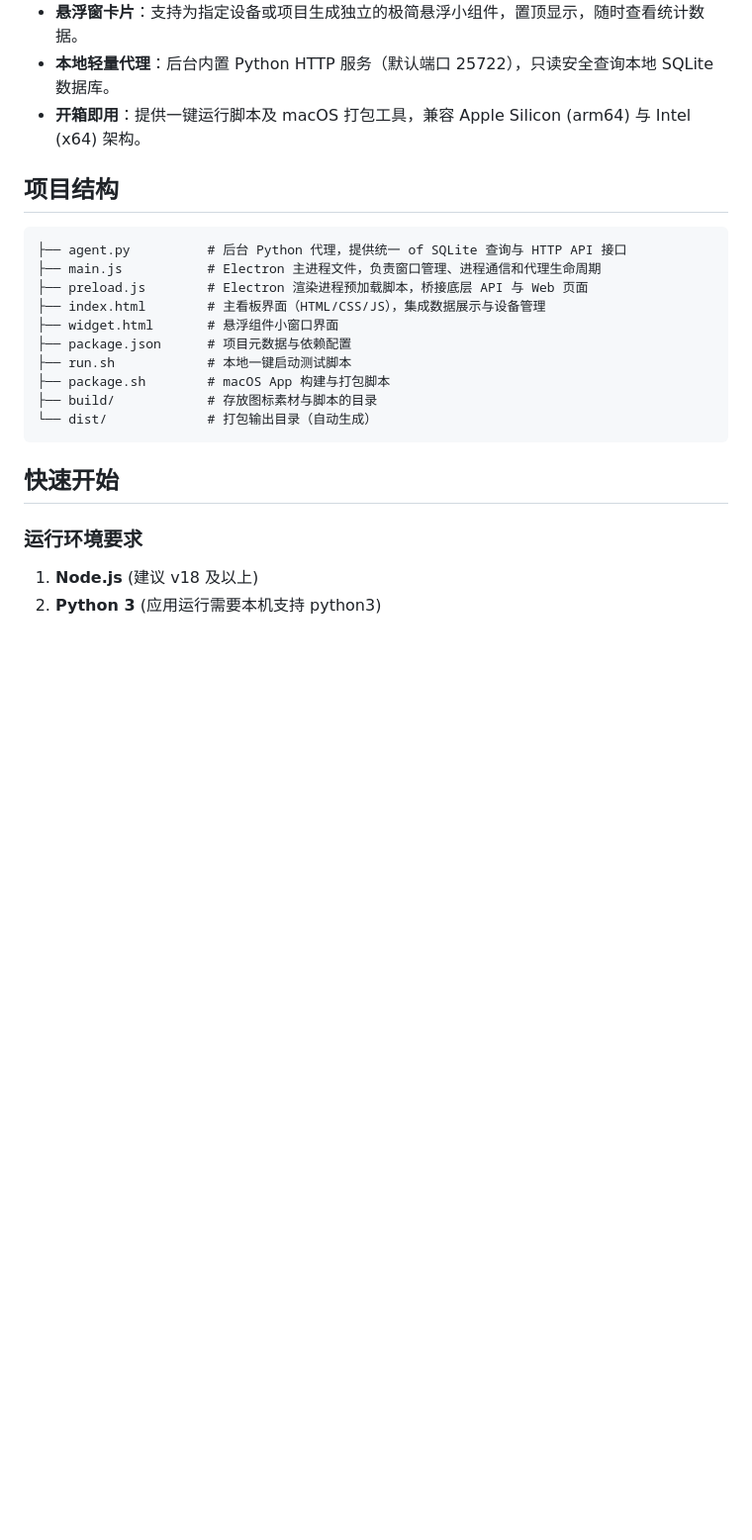
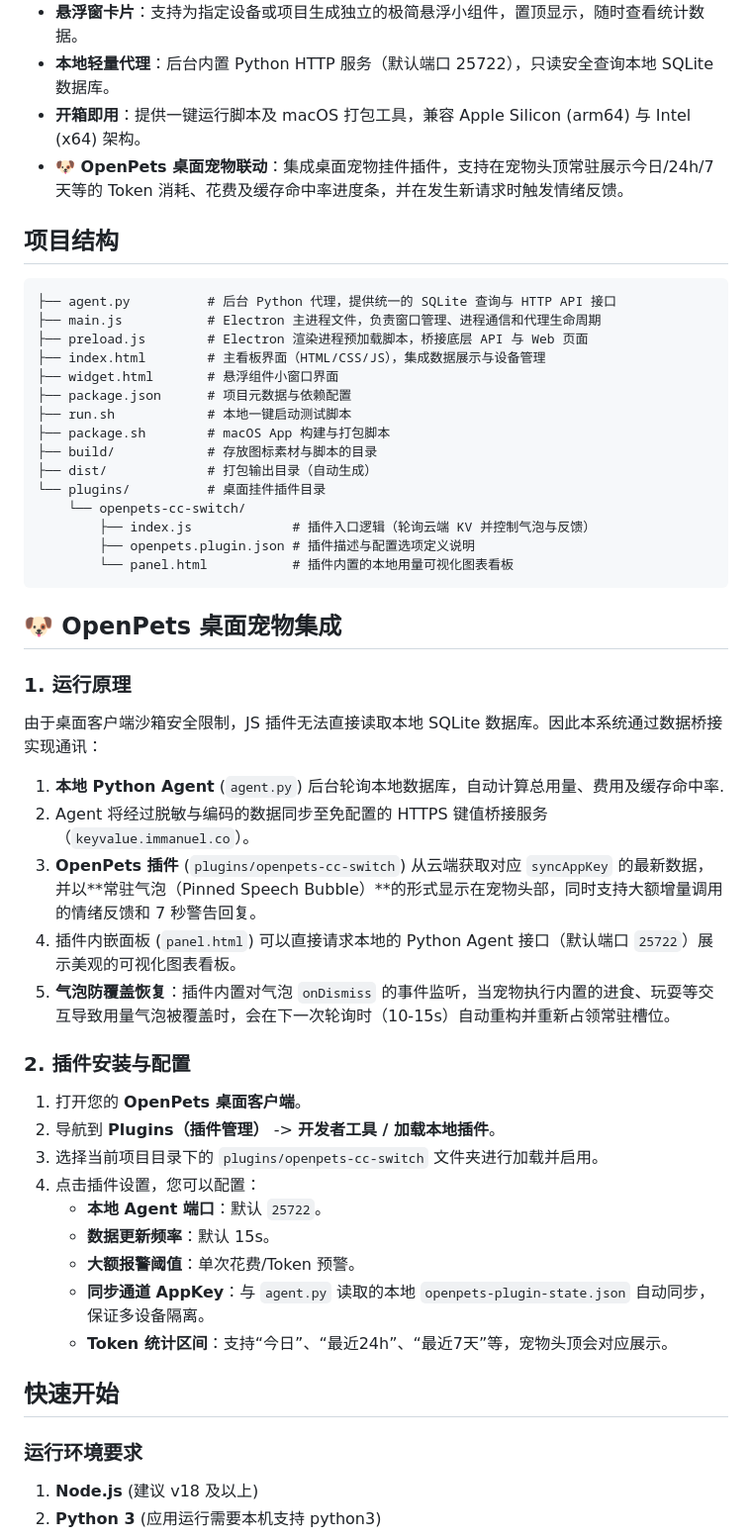
Before and after one commit to qbbDev/CC-Switch-Omni, a Markdown page: READ.md, the part around the change. Shown at 99% size. GitHub-like rendering; blank space fills up the shorter version.

````diff
--- a/READ.md
+++ b/READ.md
@@ -12,11 +12,12 @@ CC Switch Omni 是一款专为 `cc-switch` 开发的多设备使用统计聚合
 - **悬浮窗卡片**：支持为指定设备或项目生成独立的极简悬浮小组件，置顶显示，随时查看统计数据。
 - **本地轻量代理**：后台内置 Python HTTP 服务（默认端口 25722），只读安全查询本地 SQLite 数据库。
 - **开箱即用**：提供一键运行脚本及 macOS 打包工具，兼容 Apple Silicon (arm64) 与 Intel (x64) 架构。
+- **🐶 OpenPets 桌面宠物联动**：集成桌面宠物挂件插件，支持在宠物头顶常驻展示今日/24h/7天等的 Token 消耗、花费及缓存命中率进度条，并在发生新请求时触发情绪反馈。
 
 ## 项目结构
 
 ```text
-├── agent.py          # 后台 Python 代理，提供统一 of SQLite 查询与 HTTP API 接口
+├── agent.py          # 后台 Python 代理，提供统一的 SQLite 查询与 HTTP API 接口
 ├── main.js           # Electron 主进程文件，负责窗口管理、进程通信和代理生命周期
 ├── preload.js        # Electron 渲染进程预加载脚本，桥接底层 API 与 Web 页面
 ├── index.html        # 主看板界面（HTML/CSS/JS），集成数据展示与设备管理
@@ -25,8 +26,34 @@ CC Switch Omni 是一款专为 `cc-switch` 开发的多设备使用统计聚合
 ├── run.sh            # 本地一键启动测试脚本
 ├── package.sh        # macOS App 构建与打包脚本
 ├── build/            # 存放图标素材与脚本的目录
-└── dist/             # 打包输出目录（自动生成）
+├── dist/             # 打包输出目录（自动生成）
+└── plugins/          # 桌面挂件插件目录
+    └── openpets-cc-switch/
+        ├── index.js             # 插件入口逻辑（轮询云端 KV 并控制气泡与反馈）
+        ├── openpets.plugin.json # 插件描述与配置选项定义说明
+        └── panel.html           # 插件内置的本地用量可视化图表看板
 ```
+
+## 🐶 OpenPets 桌面宠物集成
+
+### 1. 运行原理
+由于桌面客户端沙箱安全限制，JS 插件无法直接读取本地 SQLite 数据库。因此本系统通过数据桥接实现通讯：
+1. **本地 Python Agent** (`agent.py`) 后台轮询本地数据库，自动计算总用量、费用及缓存命中率.
+2. Agent 将经过脱敏与编码的数据同步至免配置的 HTTPS 键值桥接服务（`keyvalue.immanuel.co`）。
+3. **OpenPets 插件** (`plugins/openpets-cc-switch`) 从云端获取对应 `syncAppKey` 的最新数据，并以**常驻气泡（Pinned Speech Bubble）**的形式显示在宠物头部，同时支持大额增量调用的情绪反馈和 7 秒警告回复。
+4. 插件内嵌面板 (`panel.html`) 可以直接请求本地的 Python Agent 接口（默认端口 `25722`）展示美观的可视化图表看板。
+5. **气泡防覆盖恢复**：插件内置对气泡 `onDismiss` 的事件监听，当宠物执行内置的进食、玩耍等交互导致用量气泡被覆盖时，会在下一次轮询时（10-15s）自动重构并重新占领常驻槽位。
+
+### 2. 插件安装与配置
+1. 打开您的 **OpenPets 桌面客户端**。
+2. 导航到 **Plugins（插件管理）** -> **开发者工具 / 加载本地插件**。
+3. 选择当前项目目录下的 `plugins/openpets-cc-switch` 文件夹进行加载并启用。
+4. 点击插件设置，您可以配置：
+   - **本地 Agent 端口**：默认 `25722`。
+   - **数据更新频率**：默认 15s。
+   - **大额报警阈值**：单次花费/Token 预警。
+   - **同步通道 AppKey**：与 `agent.py` 读取的本地 `openpets-plugin-state.json` 自动同步，保证多设备隔离。
+   - **Token 统计区间**：支持“今日”、“最近24h”、“最近7天”等，宠物头顶会对应展示。
 
 ## 快速开始
 
````
Also changed, not shown: README.md (+28 -1 lines).
